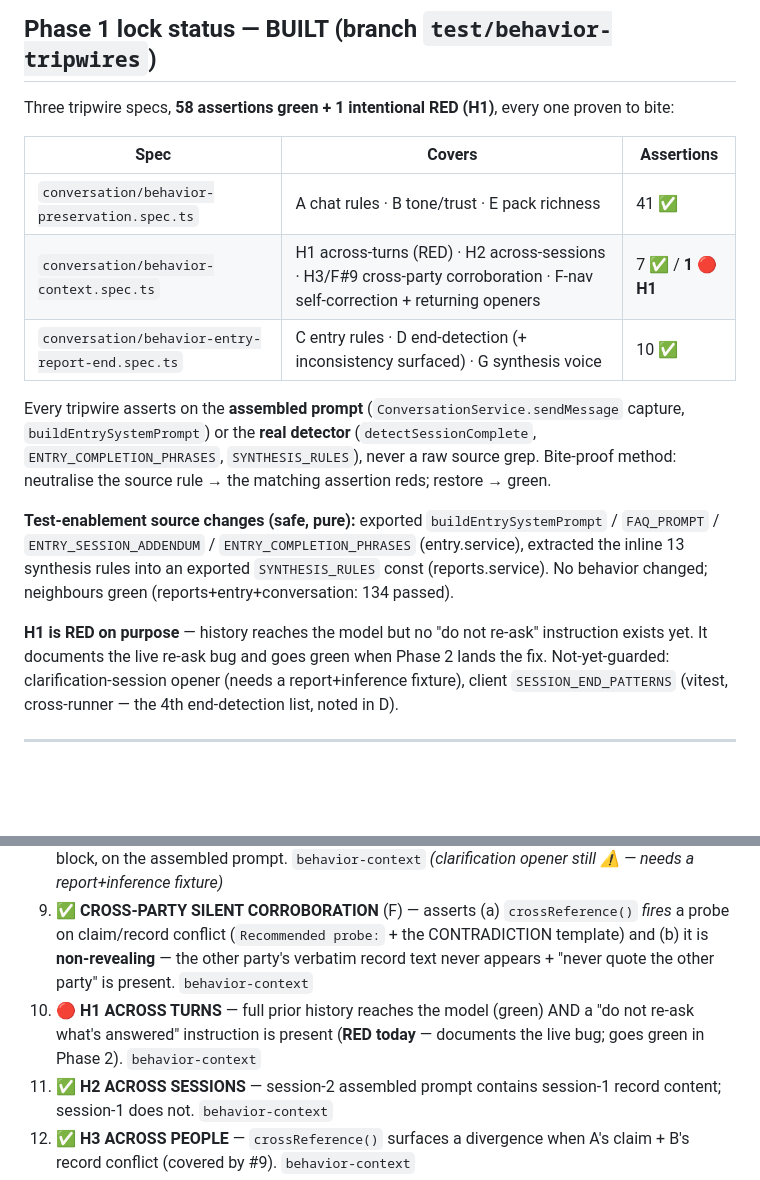
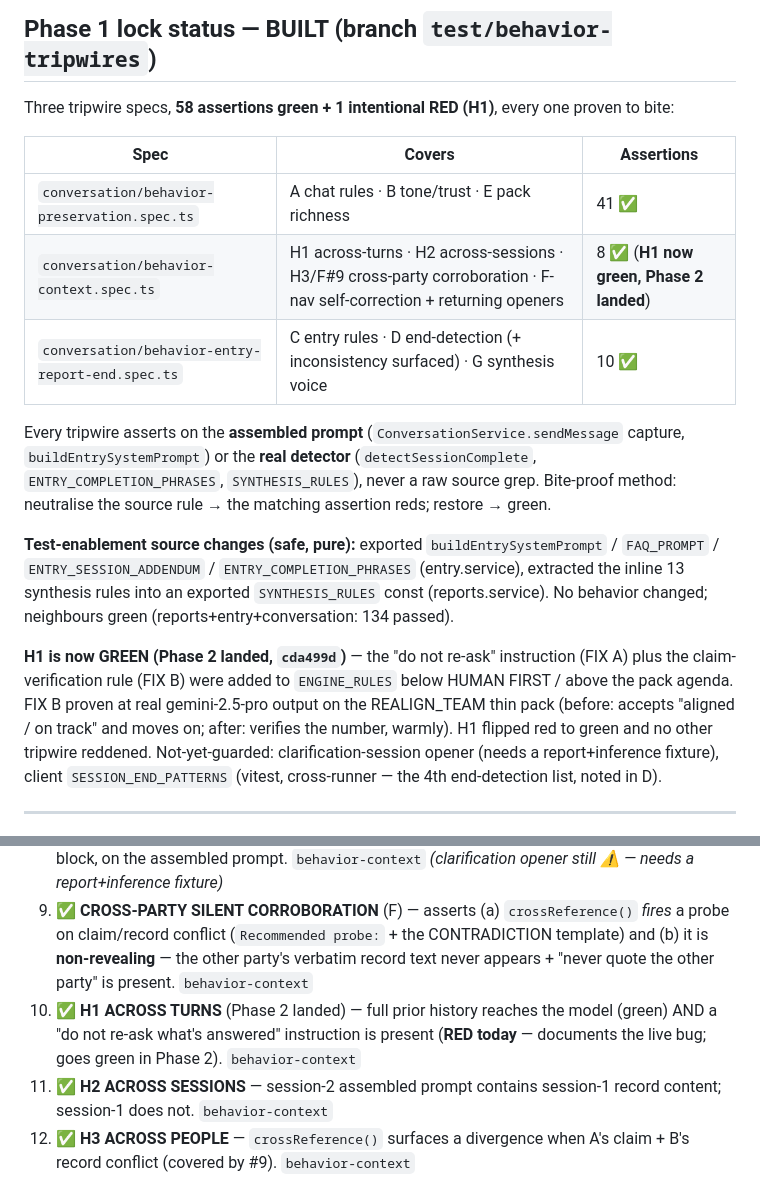
Before and after one commit to AbubakarSambo/groundwork, a Markdown page: groundwork_local_test/BEHAVIOR_INVENTORY.md, 2 parts joined by grey strips. Rendered like a GitHub page; blank space fills up the shorter version.

Commit message:
docs(behavior): mark H1 green after Phase 2 landed (both fixes in ENGINE_RULES)
Co-Authored-By: Claude Opus 4.8 <noreply@anthropic.com>

```diff
--- a/groundwork_local_test/BEHAVIOR_INVENTORY.md
+++ b/groundwork_local_test/BEHAVIOR_INVENTORY.md
@@ -26,14 +26,14 @@ Three tripwire specs, **58 assertions green + 1 intentional RED (H1)**, every on
 | Spec | Covers | Assertions |
 |---|---|---|
 | `conversation/behavior-preservation.spec.ts` | A chat rules · B tone/trust · E pack richness | 41 ✅ |
-| `conversation/behavior-context.spec.ts` | H1 across-turns (RED) · H2 across-sessions · H3/F#9 cross-party corroboration · F-nav self-correction + returning openers | 7 ✅ / **1 🔴 H1** |
+| `conversation/behavior-context.spec.ts` | H1 across-turns · H2 across-sessions · H3/F#9 cross-party corroboration · F-nav self-correction + returning openers | 8 ✅ (**H1 now green, Phase 2 landed**) |
 | `conversation/behavior-entry-report-end.spec.ts` | C entry rules · D end-detection (+ inconsistency surfaced) · G synthesis voice | 10 ✅ |
 
 Every tripwire asserts on the **assembled prompt** (`ConversationService.sendMessage` capture, `buildEntrySystemPrompt`) or the **real detector** (`detectSessionComplete`, `ENTRY_COMPLETION_PHRASES`, `SYNTHESIS_RULES`), never a raw source grep. Bite-proof method: neutralise the source rule → the matching assertion reds; restore → green.
 
 **Test-enablement source changes (safe, pure):** exported `buildEntrySystemPrompt` / `FAQ_PROMPT` / `ENTRY_SESSION_ADDENDUM` / `ENTRY_COMPLETION_PHRASES` (entry.service), extracted the inline 13 synthesis rules into an exported `SYNTHESIS_RULES` const (reports.service). No behavior changed; neighbours green (reports+entry+conversation: 134 passed).
 
-**H1 is RED on purpose** — history reaches the model but no "do not re-ask" instruction exists yet. It documents the live re-ask bug and goes green when Phase 2 lands the fix. Not-yet-guarded: clarification-session opener (needs a report+inference fixture), client `SESSION_END_PATTERNS` (vitest, cross-runner — the 4th end-detection list, noted in D).
+**H1 is now GREEN (Phase 2 landed, `cda499d`)** — the "do not re-ask" instruction (FIX A) plus the claim-verification rule (FIX B) were added to `ENGINE_RULES` below HUMAN FIRST / above the pack agenda. FIX B proven at real gemini-2.5-pro output on the REALIGN_TEAM thin pack (before: accepts "aligned / on track" and moves on; after: verifies the number, warmly). H1 flipped red to green and no other tripwire reddened. Not-yet-guarded: clarification-session opener (needs a report+inference fixture), client `SESSION_END_PATTERNS` (vitest, cross-runner — the 4th end-detection list, noted in D).
 
 ---
 
@@ -147,7 +147,7 @@ inconsistency**, not just assert "phrases present."
 7. ✅ **Report-synthesis voice** (G) — all 13 SYNTHESIS RULES present via exported `SYNTHESIS_RULES`; plus the one-sided **entry report** voice (not-yet-cross-referenced framing, no false alignment when one party has spoken, anti-invention, no verdicts) via exported `ENTRY_REPORT_PROMPT`. `behavior-entry-report-end`
 8. ✅ **Navigation openers** (F) — self-correction opener + returning-user (session-2) continuity block, on the assembled prompt. `behavior-context` *(clarification opener still ⚠️ — needs a report+inference fixture)*
 9. ✅ **CROSS-PARTY SILENT CORROBORATION** (F) — asserts (a) `crossReference()` *fires* a probe on claim/record conflict (`Recommended probe:` + the CONTRADICTION template) and (b) it is **non-revealing** — the other party's verbatim record text never appears + "never quote the other party" is present. `behavior-context`
-10. 🔴 **H1 ACROSS TURNS** — full prior history reaches the model (green) AND a "do not re-ask what's answered" instruction is present (**RED today** — documents the live bug; goes green in Phase 2). `behavior-context`
+10. ✅ **H1 ACROSS TURNS** (Phase 2 landed) — full prior history reaches the model (green) AND a "do not re-ask what's answered" instruction is present (**RED today** — documents the live bug; goes green in Phase 2). `behavior-context`
 11. ✅ **H2 ACROSS SESSIONS** — session-2 assembled prompt contains session-1 record content; session-1 does not. `behavior-context`
 12. ✅ **H3 ACROSS PEOPLE** — `crossReference()` surfaces a divergence when A's claim + B's record conflict (covered by #9). `behavior-context`
 
```
